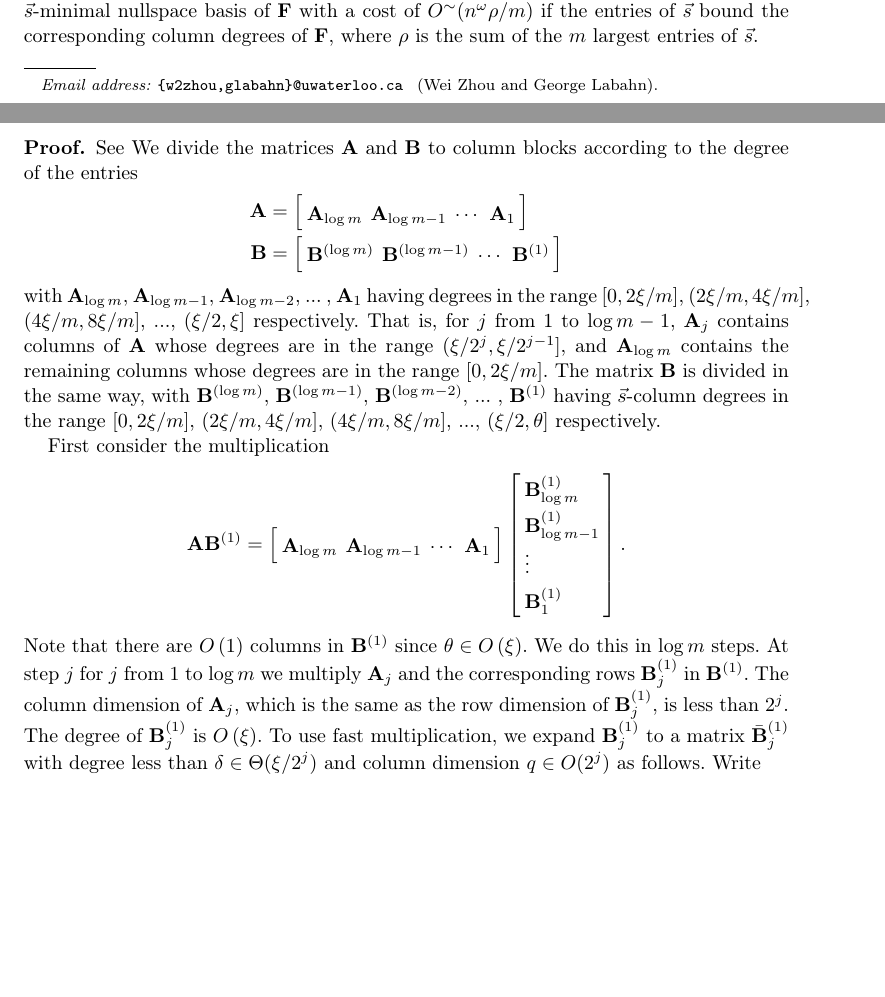
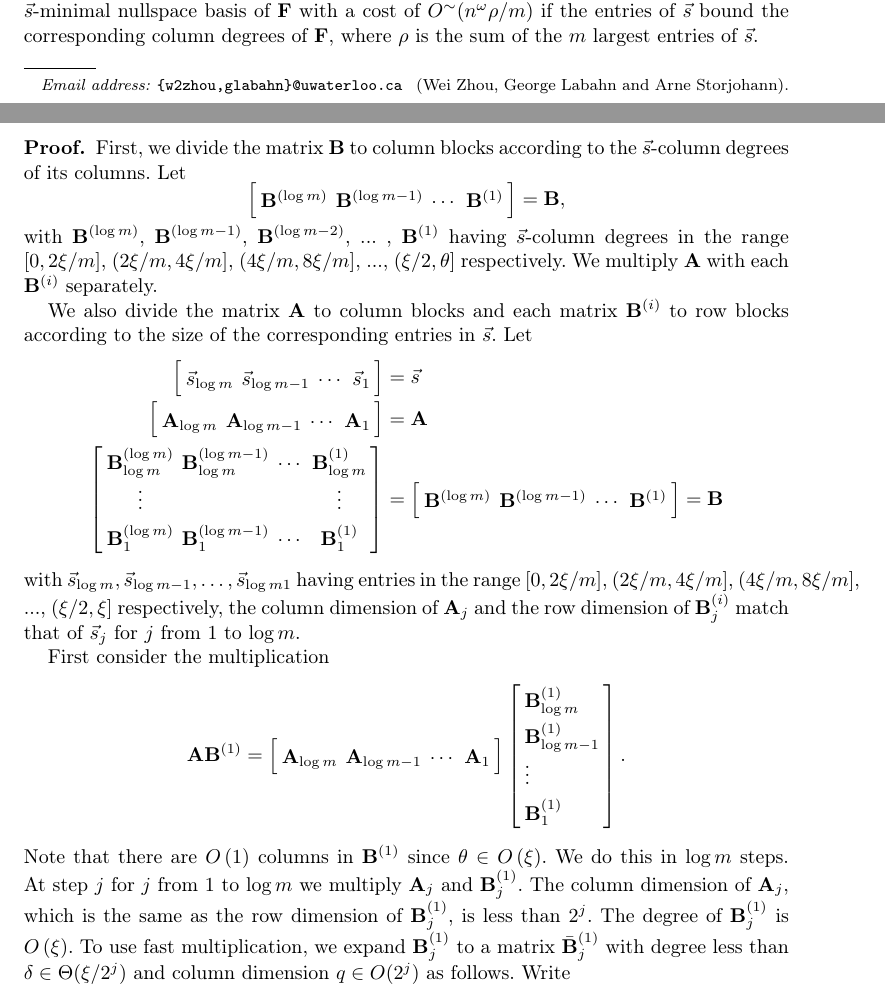
Before and after one commit to wei2learn/nullspaceBasisComputation, a LaTeX document (paper.tex, which reads computing.tex): two parts of pages 1 and 6 of 15, joined at a grey line, cut so that both start at the same text, the shorter picture padded with empty space. Compiled offline with pdfLaTeX; a missing font is replaced by an installed copy or a similar font.

```diff
--- a/computing.tex
+++ b/computing.tex
@@ -163,26 +163,39 @@
 degrees satisfies $\theta\in O\left(\xi\right)$. Then we can multiply
 $\mathbf{A}$ and $\mathbf{B}$ with a cost of $O^{\sim}(nm^{\omega-2}\xi)$. \end{lem}
 \begin{pf}
-See We divide the matrices $\mathbf{A}$ and $\mathbf{B}$ to column
-blocks according to the degree of the entries
+First, we divide the matrix $\mathbf{B}$ to column blocks according
+to the $\vec{s}$-column degrees of its columns. Let
+\[
+\left[\begin{array}{cccc}
+\mathbf{B}^{\left(\log m\right)} & \mathbf{B}^{\left(\log m-1\right)} & \cdots & \mathbf{B}^{\left(1\right)}\end{array}\right]=\mathbf{B},
+\]
+with $\mathbf{B}^{\left(\log m\right)}$, $\mathbf{B}^{\left(\log m-1\right)},$
+$\mathbf{B}^{\left(\log m-2\right)}$, ... , $\mathbf{B}^{\left(1\right)}$
+having $\vec{s}$-column degrees in the range $\left[0,2\xi/m\right]$,
+$(2\xi/m,4\xi/m]$, $(4\xi/m,8\xi/m]$, ..., $(\xi/2,\theta]$ respectively.
+We multiply $\mathbf{A}$ with each $\mathbf{B}^{\left(i\right)}$
+separately.
+
+We also divide the matrix $\mathbf{A}$ to column blocks and each
+matrix $\mathbf{B}^{\left(i\right)}$ to row blocks according to the
+size of the corresponding entries in $\vec{s}$. Let
 \begin{align*}
-\mathbf{A} & =\left[\begin{array}{cccc}
-\mathbf{A}_{\log m} & \mathbf{A}_{\log m-1} & \cdots & \mathbf{A}_{1}\end{array}\right]\\
-\mathbf{B} & =\left[\begin{array}{cccc}
-\mathbf{B}^{\left(\log m\right)} & \mathbf{B}^{\left(\log m-1\right)} & \cdots & \mathbf{B}^{\left(1\right)}\end{array}\right]
+\left[\begin{array}{cccc}
+\vec{s}_{\log m} & \vec{s}_{\log m-1} & \cdots & \vec{s}_{1}\end{array}\right] & =\vec{s}\\
+\left[\begin{array}{cccc}
+\mathbf{A}_{\log m} & \mathbf{A}_{\log m-1} & \cdots & \mathbf{A}_{1}\end{array}\right] & =\mathbf{A}\\
+\left[\begin{array}{cccc}
+\mathbf{B}_{\log m}^{\left(\log m\right)} & \mathbf{B}_{\log m}^{\left(\log m-1\right)} & \cdots & \mathbf{B}_{\log m}^{\left(1\right)}\\
+\vdots &  &  & \vdots\\
+\mathbf{B}_{1}^{\left(\log m\right)} & \mathbf{B}_{1}^{\left(\log m-1\right)} & \cdots & \mathbf{B}_{1}^{\left(1\right)}
+\end{array}\right] & =\left[\begin{array}{cccc}
+\mathbf{B}^{\left(\log m\right)} & \mathbf{B}^{\left(\log m-1\right)} & \cdots & \mathbf{B}^{\left(1\right)}\end{array}\right]=\mathbf{B}
 \end{align*}
-with $\mathbf{A}_{\log m},$ $\mathbf{A}_{\log m-1},$ $\mathbf{A}_{\log m-2}$,
-... , $\mathbf{A}_{1}$ having degrees in the range $\left[0,2\xi/m\right]$,
-$(2\xi/m,4\xi/m]$, $(4\xi/m,8\xi/m]$, ..., $(\xi/2,\xi]$ respectively.
-That is, for $j$ from 1 to $\log m-1$, $\mathbf{A}_{j}$ contains
-columns of $\mathbf{A}$ whose degrees are in the range $(\xi/2^{j},\xi/2^{j-1}]$,
-and $\mathbf{A}_{\log m}$ contains the remaining columns whose degrees
-are in the range $\left[0,2\xi/m\right]$. The matrix $\mathbf{B}$
-is divided in the same way, with $\mathbf{B}^{\left(\log m\right)}$,
-$\mathbf{B}^{\left(\log m-1\right)},$ $\mathbf{B}^{\left(\log m-2\right)}$,
-... , $\mathbf{B}^{\left(1\right)}$ having $\vec{s}$-column degrees
-in the range $\left[0,2\xi/m\right]$, $(2\xi/m,4\xi/m]$, $(4\xi/m,8\xi/m]$,
-..., $(\xi/2,\theta]$ respectively.
+ with $\vec{s}_{\log m},\vec{s}_{\log m-1},\dots,\vec{s}_{\log m1}$
+having entries in the range $\left[0,2\xi/m\right]$, $(2\xi/m,4\xi/m]$,
+$(4\xi/m,8\xi/m]$, ..., $(\xi/2,\xi]$ respectively, the column dimension
+of $\mathbf{A}_{j}$ and the row dimension of $\mathbf{B}_{j}^{\left(i\right)}$
+match that of $\vec{s}_{j}$ for $j$ from $1$ to $\log m$.
 
 First consider the multiplication
 \[
@@ -197,12 +210,11 @@
 Note that there are $O\left(1\right)$ columns in $\mathbf{B}^{(1)}$
 since $\theta\in O\left(\xi\right)$. We do this in $\log m$ steps.
 At step $j$ for $j$ from $1$ to $\log m$ we multiply $\mathbf{A}_{j}$
-and the corresponding rows $\mathbf{B}_{j}^{(1)}$ in $\mathbf{B}^{(1)}$.
-The column dimension of $\mathbf{A}_{j}$, which is the same as the
-row dimension of $\mathbf{B}_{j}^{(1)}$, is less than $2^{j}$. The
-degree of $\mathbf{B}_{j}^{(1)}$ is $O\left(\xi\right)$. To use
-fast multiplication, we expand $\mathbf{B}_{j}^{(1)}$ to a matrix
-$\bar{\mathbf{B}}_{j}^{(1)}$ with degree less than $\delta\in\Theta(\xi/2^{j})$
+and $\mathbf{B}_{j}^{(1)}$. The column dimension of $\mathbf{A}_{j}$,
+which is the same as the row dimension of $\mathbf{B}_{j}^{(1)}$,
+is less than $2^{j}$. The degree of $\mathbf{B}_{j}^{(1)}$ is $O\left(\xi\right)$.
+To use fast multiplication, we expand $\mathbf{B}_{j}^{(1)}$ to a
+matrix $\bar{\mathbf{B}}_{j}^{(1)}$ with degree less than $\delta\in\Theta(\xi/2^{j})$
 and column dimension $q\in O(2^{j})$ as follows. Write
 \[
 \mathbf{B}_{j}^{(1)}=\mathbf{B}_{j,0}^{(1)}+\mathbf{B}_{j,1}^{(1)}x^{\delta}+\dots+\mathbf{B}_{j,q-1}^{(1)}x^{\delta(q-1)}=\sum_{k=0}^{q-1}\mathbf{B}_{j,k}^{(1)}x^{\delta k}
```
Also changed, not shown: paper.tex (+1 -1 lines), 1 other file.
